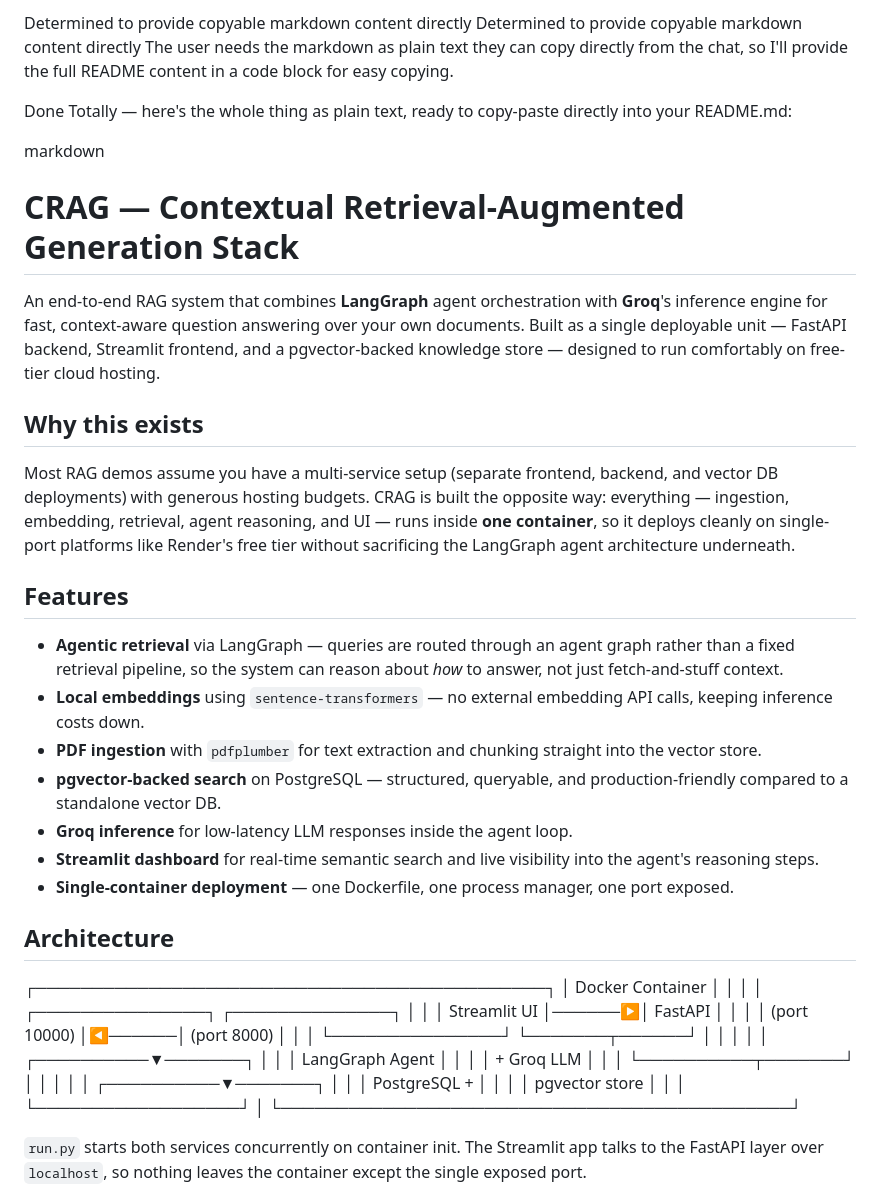
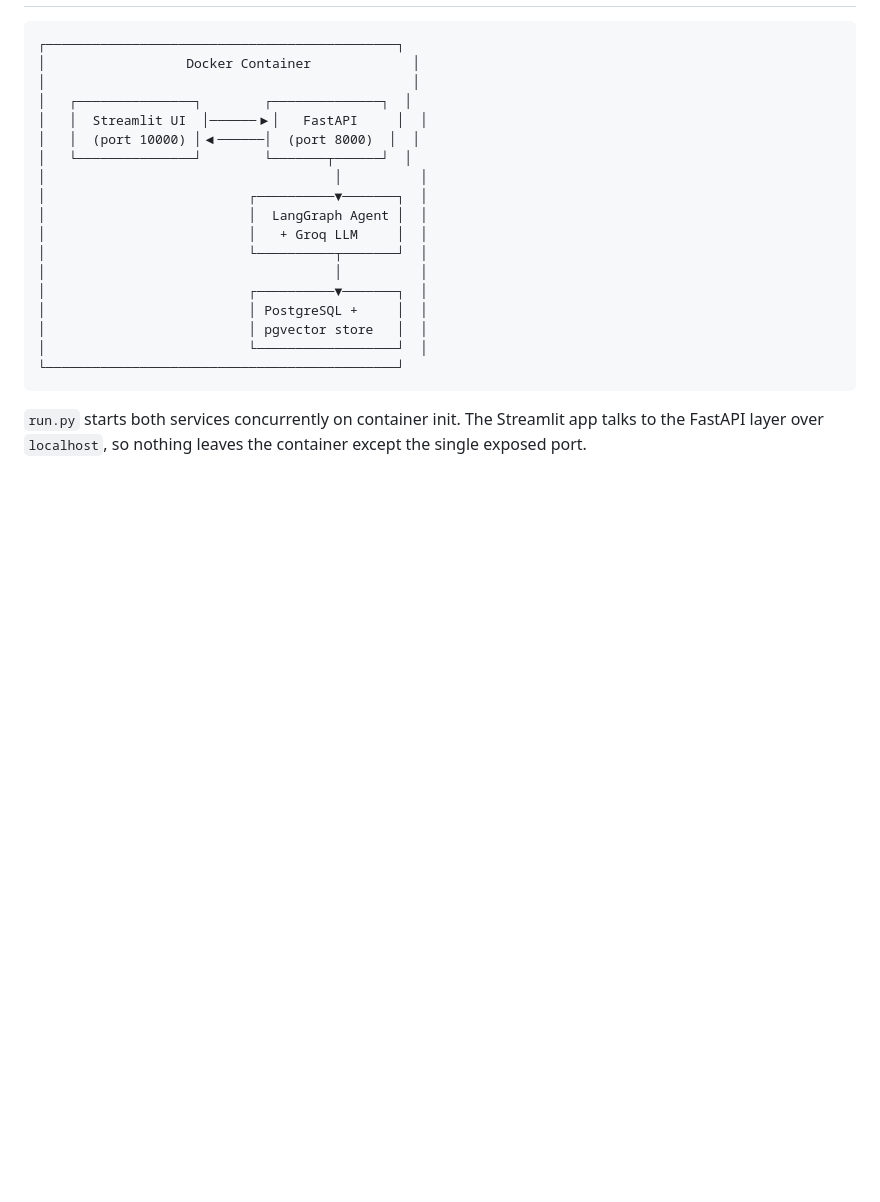
Before and after one commit to Aditya-k63/CRAG, a Markdown page: README.md, the part around one of its changes. Rendered like a GitHub page; blank space fills up the shorter version.

````diff
--- a/README.md
+++ b/README.md
@@ -73,49 +21,23 @@ can you not wt=riet ein complete md file whaere i can just copy and paste
-Determined to provide copyable markdown content directly
-Determined to provide copyable markdown content directly
-The user needs the markdown as plain text they can copy directly from the chat, so I'll provide the full README content in a code block for easy copying.
-
-Done
-Totally — here's the whole thing as plain text, ready to copy-paste directly into your README.md:
-
-markdown
-# CRAG — Contextual Retrieval-Augmented Generation Stack
-
-An end-to-end RAG system that combines **LangGraph** agent orchestration with **Groq**'s inference engine for fast, context-aware question answering over your own documents. Built as a single deployable unit — FastAPI backend, Streamlit frontend, and a pgvector-backed knowledge store — designed to run comfortably on free-tier cloud hosting.
-
-## Why this exists
-
-Most RAG demos assume you have a multi-service setup (separate frontend, backend, and vector DB deployments) with generous hosting budgets. CRAG is built the opposite way: everything — ingestion, embedding, retrieval, agent reasoning, and UI — runs inside **one container**, so it deploys cleanly on single-port platforms like Render's free tier without sacrificing the LangGraph agent architecture underneath.
-
-## Features
-
-- **Agentic retrieval** via LangGraph — queries are routed through an agent graph rather than a fixed retrieval pipeline, so the system can reason about *how* to answer, not just fetch-and-stuff context.
-- **Local embeddings** using `sentence-transformers` — no external embedding API calls, keeping inference costs down.
-- **PDF ingestion** with `pdfplumber` for text extraction and chunking straight into the vector store.
-- **pgvector-backed search** on PostgreSQL — structured, queryable, and production-friendly compared to a standalone vector DB.
-- **Groq inference** for low-latency LLM responses inside the agent loop.
-- **Streamlit dashboard** for real-time semantic search and live visibility into the agent's reasoning steps.
-- **Single-container deployment** — one Dockerfile, one process manager, one port exposed.
-
-## Architecture
+```text
 ┌─────────────────────────────────────────────┐
-│ Docker Container │
-│ │
-│ ┌───────────────┐ ┌──────────────┐ │
-│ │ Streamlit UI │──────▶│ FastAPI │ │
-│ │ (port 10000) │◀──────│ (port 8000) │ │
-│ └───────────────┘ └───────┬──────┘ │
-│ │ │
-│ ┌──────────▼───────┐ │
-│ │ LangGraph Agent │ │
-│ │ + Groq LLM │ │
-│ └──────────┬───────┘ │
-│ │ │
-│ ┌──────────▼───────┐ │
-│ │ PostgreSQL + │ │
-│ │ pgvector store │ │
-│ └──────────────────┘ │
+│                  Docker Container             │
+│                                               │
+│   ┌───────────────┐        ┌──────────────┐  │
+│   │  Streamlit UI  │──────▶│   FastAPI     │  │
+│   │  (port 10000) │◀──────│  (port 8000)  │  │
+│   └───────────────┘        └───────┬──────┘  │
+│                                     │          │
+│                          ┌──────────▼───────┐  │
+│                          │  LangGraph Agent │  │
+│                          │   + Groq LLM     │  │
+│                          └──────────┬───────┘  │
+│                                     │          │
+│                          ┌──────────▼───────┐  │
+│                          │ PostgreSQL +     │  │
+│                          │ pgvector store   │  │
+│                          └──────────────────┘  │
 └─────────────────────────────────────────────┘
-
+```
 
 `run.py` starts both services concurrently on container init. The Streamlit app talks to the FastAPI layer over `localhost`, so nothing leaves the container except the single exposed port.
 
````
Also changed, not shown: other parts of README.md (+23 -67 lines).
